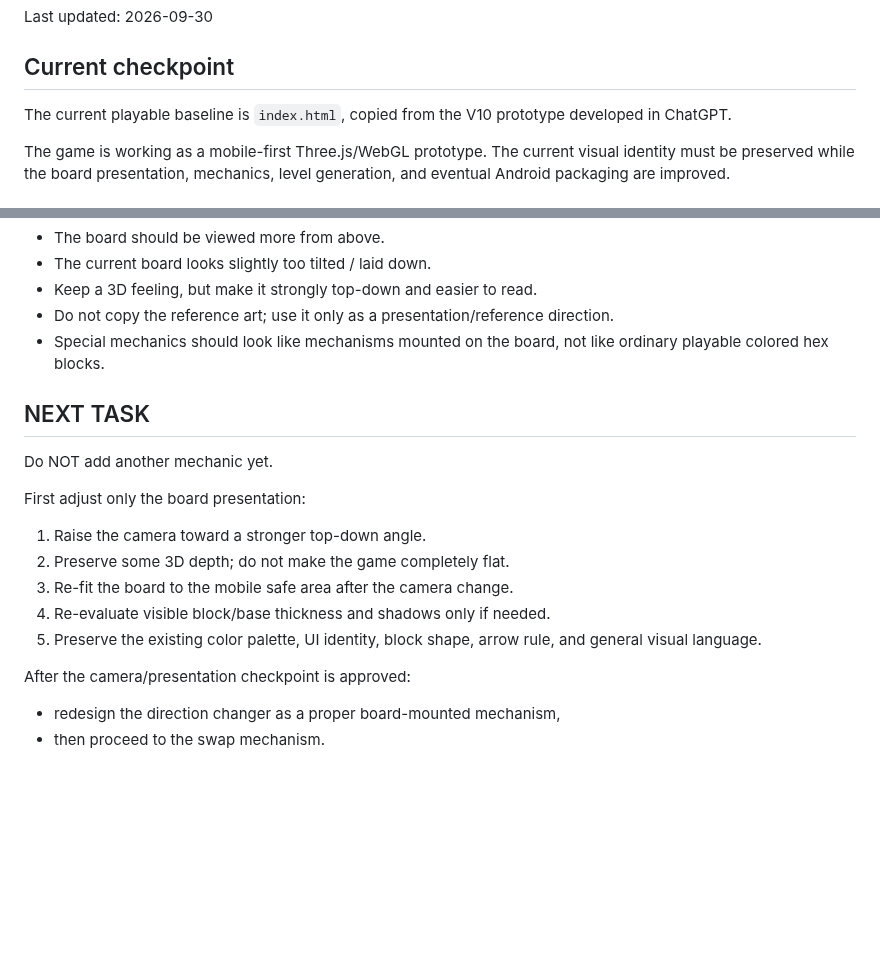
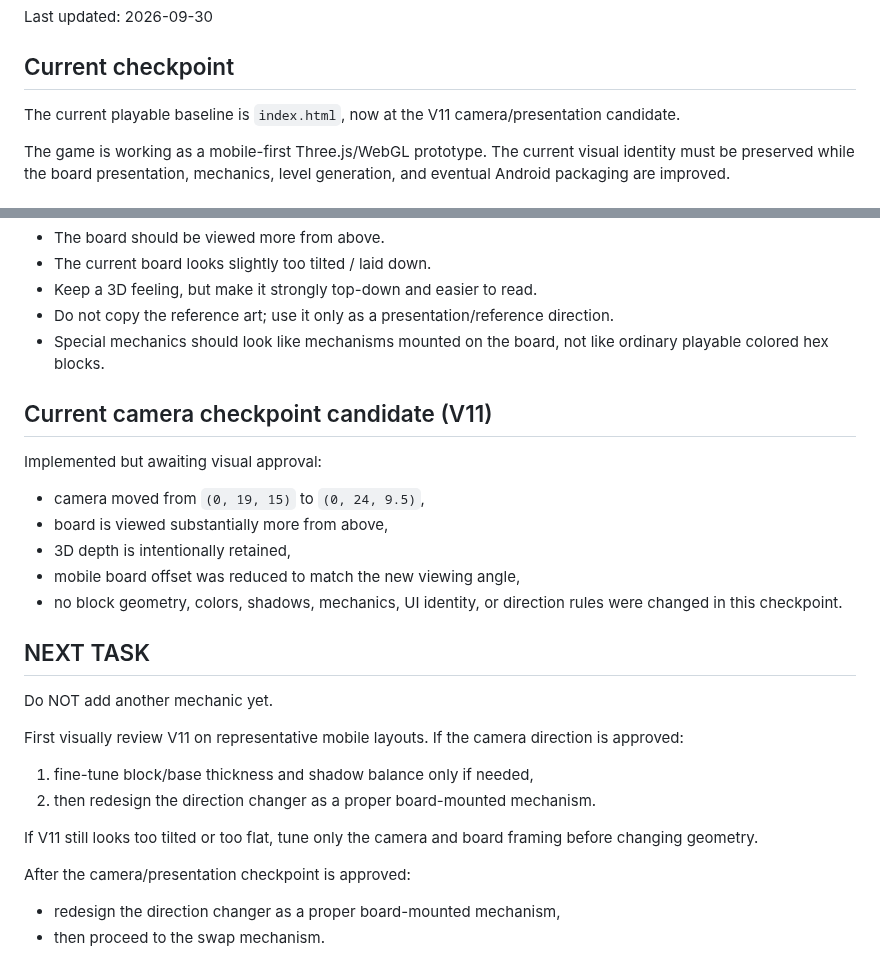
Before and after one commit to kelacumelam-cyber/Hexiva, a Markdown page: PROJECT_STATE.md, 2 parts joined by grey strips. Drawn GitHub-style; blank space fills up the shorter version.

Commit message:
Record V11 camera checkpoint candidate

```diff
--- a/PROJECT_STATE.md
+++ b/PROJECT_STATE.md
@@ -4,7 +4,7 @@ Last updated: 2026-09-30
 
 ## Current checkpoint
 
-The current playable baseline is `index.html`, copied from the V10 prototype developed in ChatGPT.
+The current playable baseline is `index.html`, now at the V11 camera/presentation candidate.
 
 The game is working as a mobile-first Three.js/WebGL prototype. The current visual identity must be preserved while the board presentation, mechanics, level generation, and eventual Android packaging are improved.
 
@@ -50,16 +50,25 @@ User-provided references established the desired presentation direction:
 - Do not copy the reference art; use it only as a presentation/reference direction.
 - Special mechanics should look like mechanisms mounted on the board, not like ordinary playable colored hex blocks.
 
+## Current camera checkpoint candidate (V11)
+
+Implemented but awaiting visual approval:
+- camera moved from `(0, 19, 15)` to `(0, 24, 9.5)`,
+- board is viewed substantially more from above,
+- 3D depth is intentionally retained,
+- mobile board offset was reduced to match the new viewing angle,
+- no block geometry, colors, shadows, mechanics, UI identity, or direction rules were changed in this checkpoint.
+
 ## NEXT TASK
 
 Do NOT add another mechanic yet.
 
-First adjust only the board presentation:
-1. Raise the camera toward a stronger top-down angle.
-2. Preserve some 3D depth; do not make the game completely flat.
-3. Re-fit the board to the mobile safe area after the camera change.
-4. Re-evaluate visible block/base thickness and shadows only if needed.
-5. Preserve the existing color palette, UI identity, block shape, arrow rule, and general visual language.
+First visually review V11 on representative mobile layouts.
+If the camera direction is approved:
+1. fine-tune block/base thickness and shadow balance only if needed,
+2. then redesign the direction changer as a proper board-mounted mechanism.
+
+If V11 still looks too tilted or too flat, tune only the camera and board framing before changing geometry.
 
 After the camera/presentation checkpoint is approved:
 - redesign the direction changer as a proper board-mounted mechanism,
```
